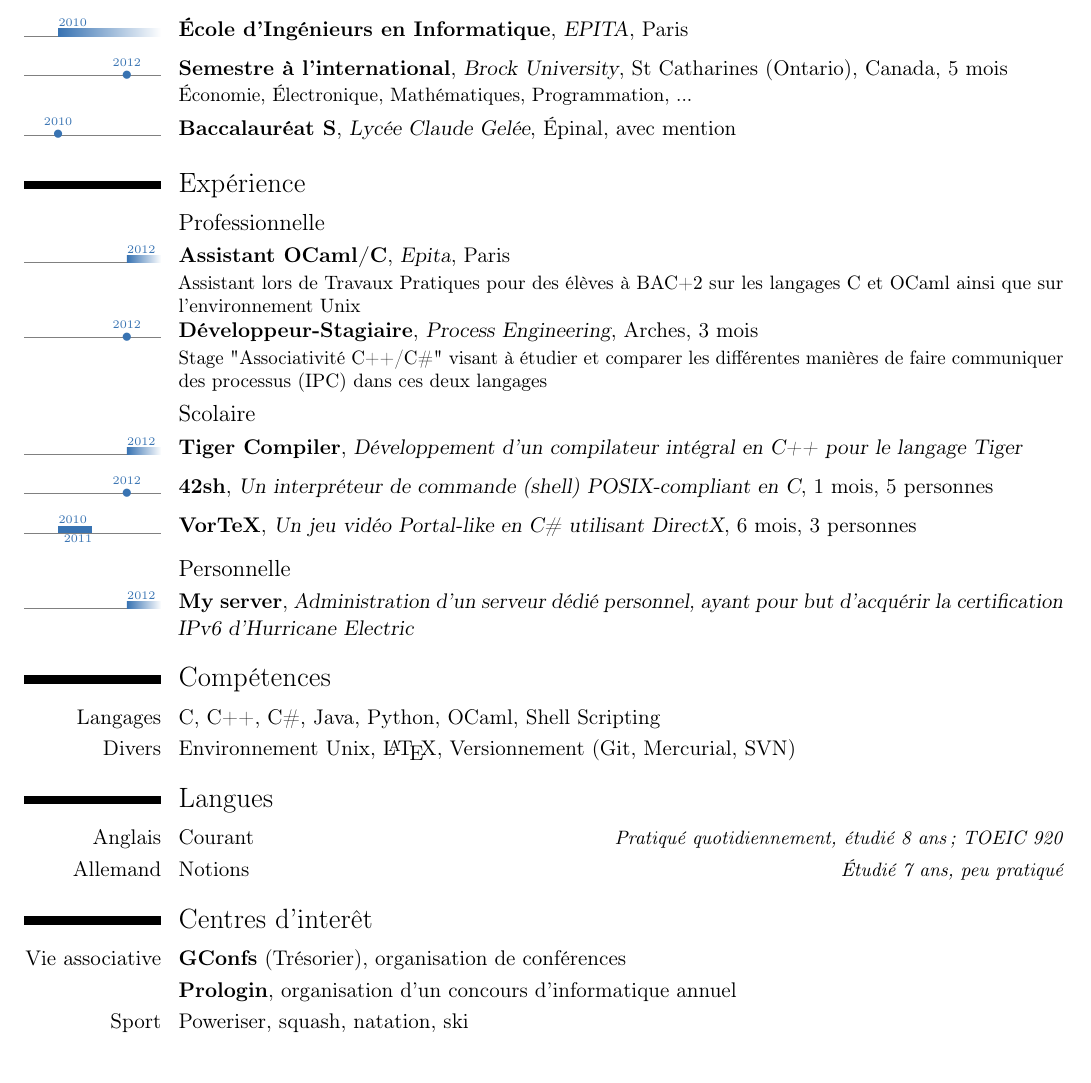
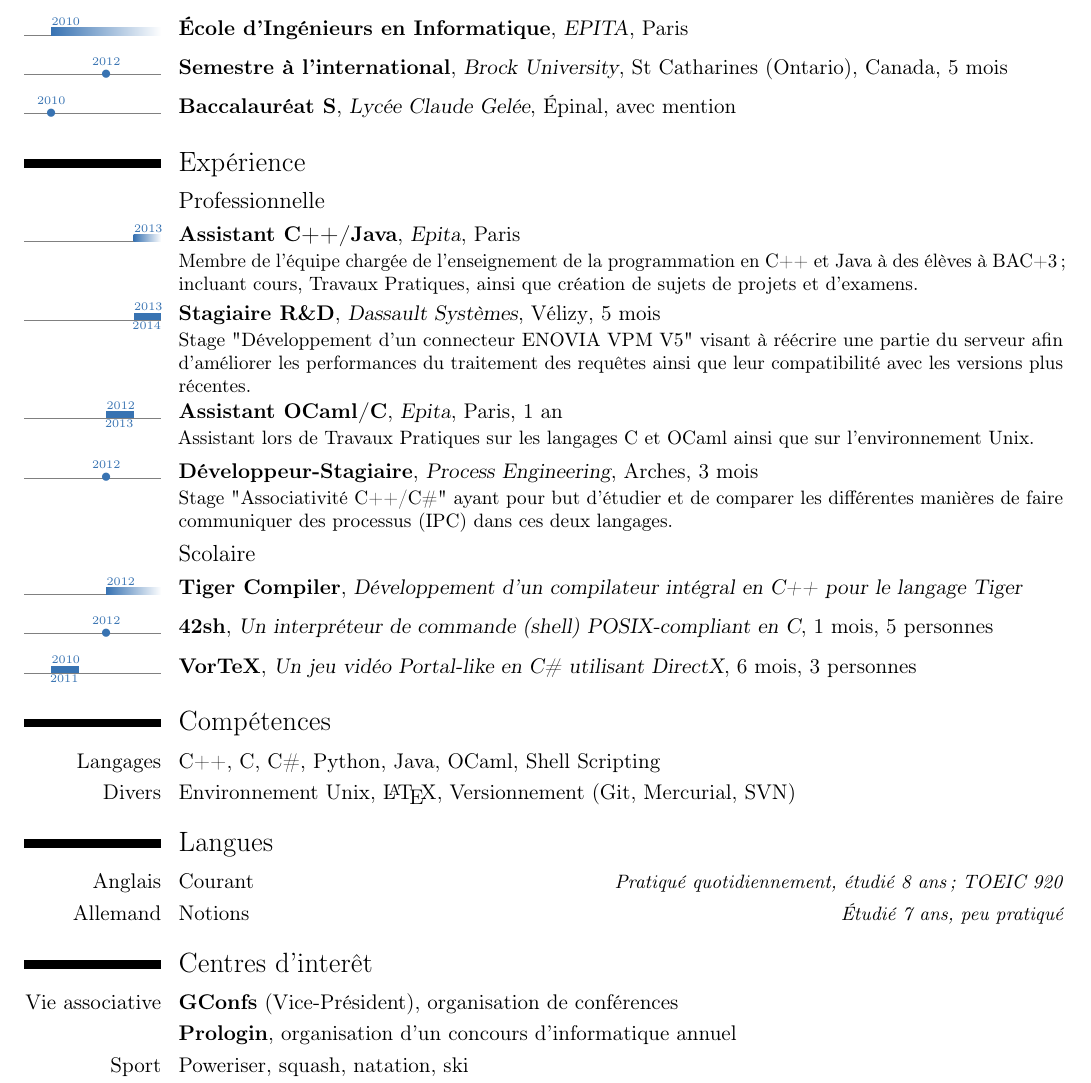
Before and after one commit to Horgix/cv, a LaTeX CV (chotard_alexis_cv_fr.tex): part of the page before the commit and part of page 1 of 2 after it, cut so that both start at the same text. Compiled offline with pdfLaTeX.

Commit message:
Minor fix on format and organization

```diff
--- a/chotard_alexis_cv_fr.tex
+++ b/chotard_alexis_cv_fr.tex
@@ -9,7 +9,7 @@
 
 \moderncvstyle{classic}
 \moderncvcolor{blue}
-\tlmaxdates{2009}{2013}
+\tlmaxdates{2009}{2014}
 \tlwidth{0.8ex}
 \tltext{\tiny}
 % adjust the page margins
@@ -19,8 +19,9 @@
 % personal data
 \firstname{Alexis}
 \familyname{Chotard}
-\title{\'{E}tudiant à Epita,\newline \textit {\Large Recherche un stage de 4
-mois de\newline 2\up{ème} année de cycle Ingénieur à\newline  partir de début Septembre 2013}}
+\title{\'{E}tudiant à Epita, \newline \textit{\Large 2\up{ème} année de cycle
+Ingénieur}} %\textit {\Large Recherche un stage de 4
+%mois de\newline 2\up{ème} année de cycle Ingénieur à\newline  partir de début Septembre 2013}}
 \address{32 Route de Remiremont}{88380 ARCHES}
 \mobile{06-08-92-41-96}
 \phone{03-29-32-71-27}
@@ -42,8 +43,7 @@ each other, like a wall of mini stones." -- Donald Knuth}
 \tlcventry{2010}{0}{\'{E}cole d'Ingénieurs en Informatique}{EPITA}{Paris}{}{}
 
 \tldatecventry{2012}{Semestre à l'international}{Brock University}{St
-Catharines (Ontario), Canada}{5 mois}
-{\'{E}conomie, \'{E}lectronique, Mathématiques, Programmation, ...}
+Catharines (Ontario), Canada}{5 mois}{}
 
 \tldatecventry{2010}{Baccalauréat S}{Lycée Claude Gelée}{\'{E}pinal}{avec mention}
 {}
@@ -52,13 +52,22 @@ Catharines (Ontario), Canada}{5 mois}
 
 \subsection{Professionnelle}
 
-\tlcventry{2012}{0}{Assistant OCaml/C}{Epita}{Paris}{}
-{Assistant lors de Travaux Pratiques pour des élèves à BAC+2 sur les langages C
-et OCaml ainsi que sur l'environnement Unix}
+\tlcventry{2013}{0}{Assistant C++/Java}{Epita}{Paris}{}
+{Membre de l'équipe chargée de l'enseignement de la programmation en C++ et
+Java à des élèves à BAC+3; incluant cours, Travaux Pratiques, ainsi que
+création de sujets de projets et d'examens.}
+\tlcventry{2013}{2014}{Stagiaire R\&D}{Dassault Systèmes}{Vélizy}{5 mois}
+{Stage "Développement d'un connecteur ENOVIA VPM V5" visant à réécrire une
+partie du serveur afin d'améliorer les performances du traitement des requêtes
+ainsi que leur compatibilité avec les versions plus récentes.}
+\tlcventry{2012}{2013}{Assistant OCaml/C}{Epita}{Paris}{1 an}
+{Assistant lors de Travaux Pratiques sur les langages C et OCaml ainsi que sur
+l'environnement Unix.}
 
 \tldatecventry{2012}{Développeur-Stagiaire}{Process Engineering}{Arches}{3 mois}
-{Stage "Associativité C++/C\#" visant à étudier et comparer les différentes
-    manières de faire communiquer des processus (IPC) dans ces deux langages}
+{Stage "Associativité C++/C\#" ayant pour but d'étudier et de comparer les
+différentes manières de faire communiquer des processus (IPC) dans ces deux
+langages.}
 
 \subsection{Scolaire}
 
@@ -71,6 +80,3 @@ en C}{1 mois}{5 personnes}{}
 \tlcventry{2010}{2011}{VorTeX}{Un jeu vidéo Portal-like en C\# utilisant
 DirectX}{6 mois}{3 personnes}{}
 
-\subsection{Personnelle}
-
-\tlcventry{2012}{0}{My server}{Administration d'un serveur dédié personnel,
@@ -87,7 +91,7 @@ ayant pour but d'acquérir la certification IPv6 d'Hurricane Electric}{}{}{}
 
 \section{Centres d'interêt}
 
-\cvitem{Vie associative}{\textbf{GConfs} (Trésorier), organisation de conférences}
+\cvitem{Vie associative}{\textbf{GConfs} (Vice-Président), organisation de conférences}
 \cvitem{}{\textbf{Prologin}, organisation d'un concours d'informatique annuel}
 \cvitem{Sport}{Poweriser, squash, natation, ski}
 \cvitem{Autres}{Lecture, Rubik's cube, nouvelles technologies}
```
Also changed, not shown: chotard_alexis_cv_fr.tex (4 more changed lines).
